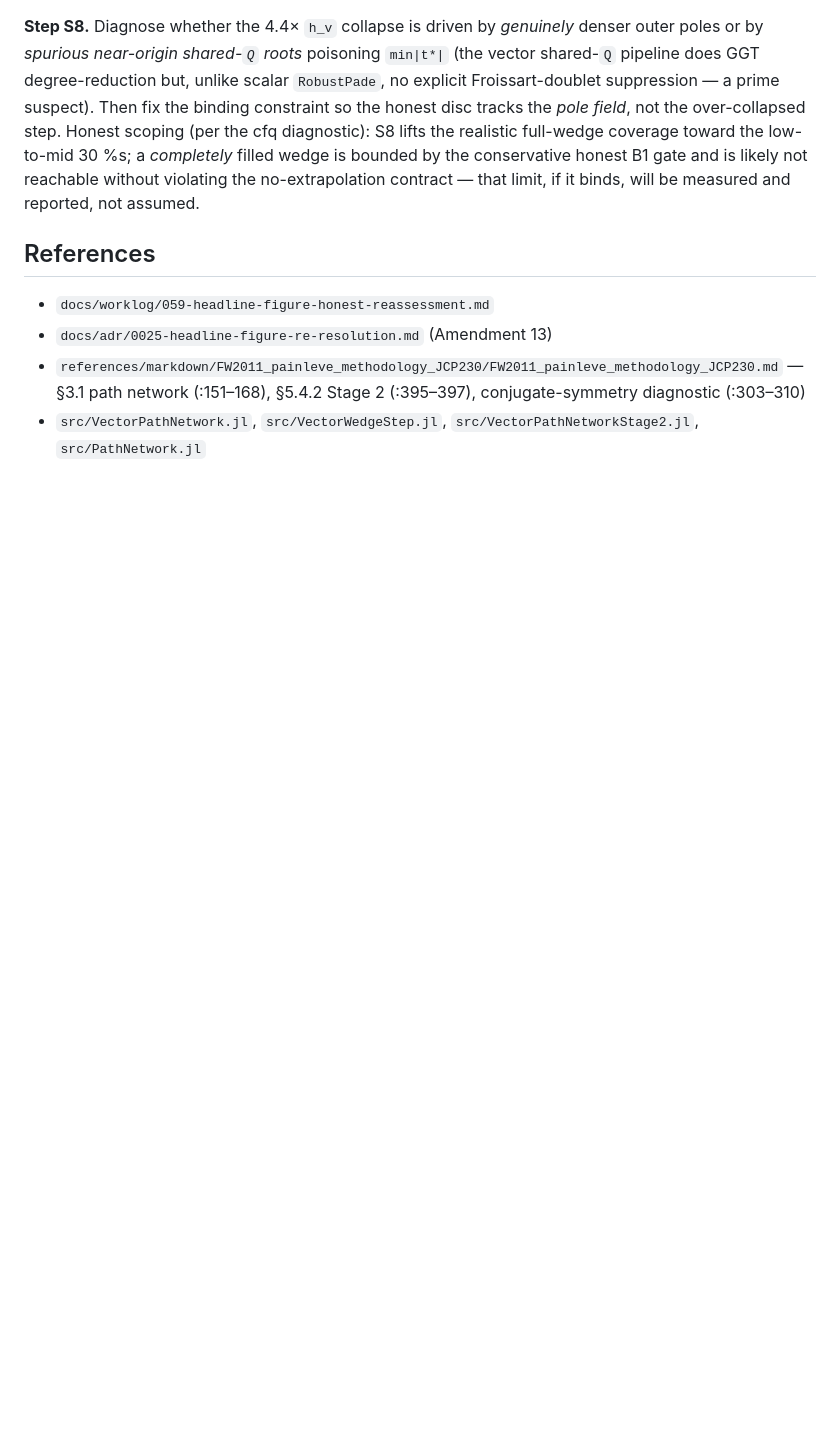
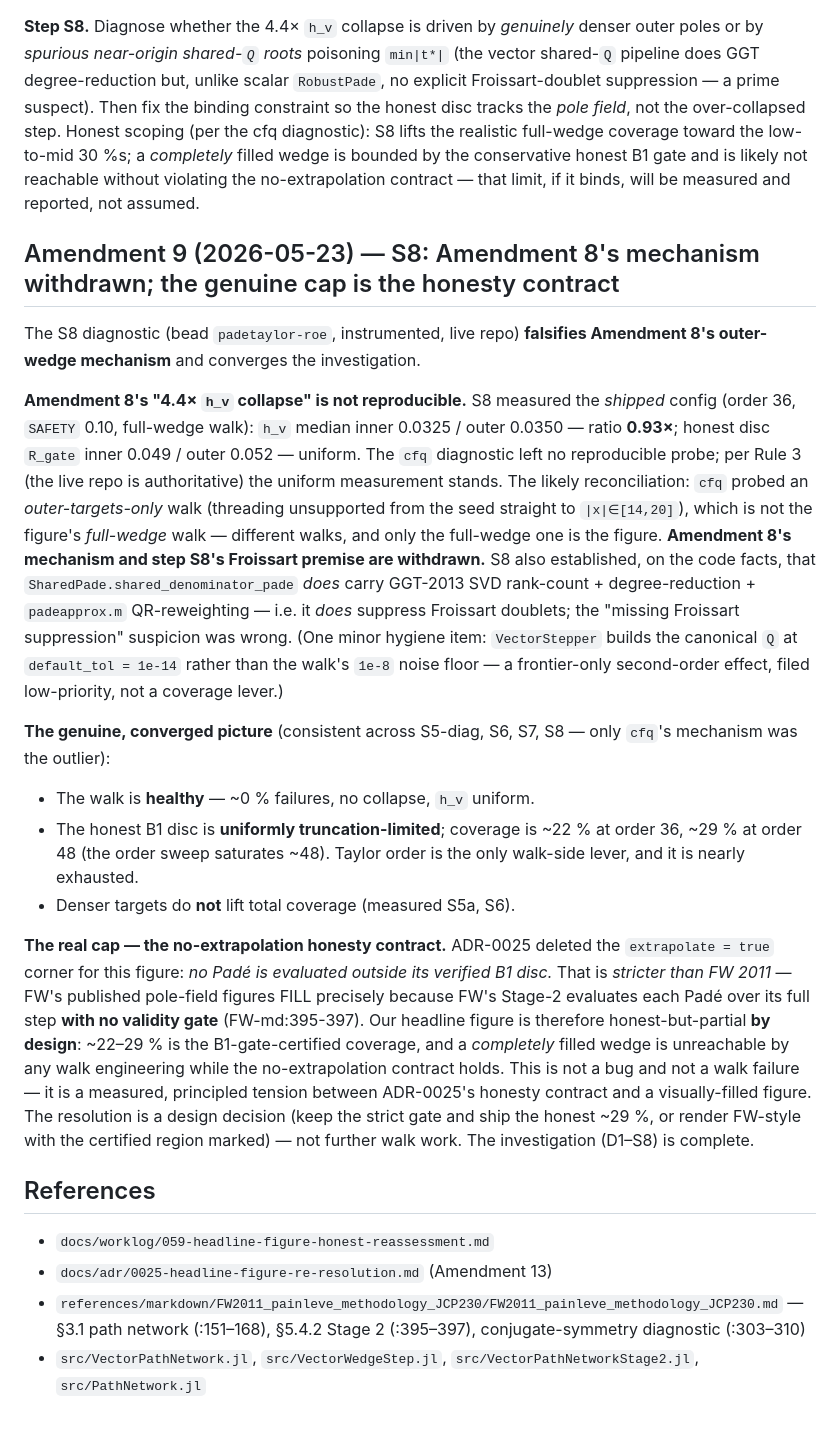
Before and after one commit to tobiasosborne/PadeTaylor.jl, a Markdown page: docs/adr/0026-vector-resilient-walk-dense-targets.md, the part around the change. Rendered like a GitHub page; blank space fills up the shorter version.

Commit message:
ADR-0026 Amendment 9: S8 — cfq mechanism withdrawn; honesty contract is the cap
S8 (live-repo, instrumented) falsifies Amendment 8's 4.4x h_v collapse:
h_v is uniform inner/outer (0.93x), R_gate uniform. cfq likely probed
an outer-only walk, not the figure's full-wedge walk. SharedPade DOES
do GGT Froissart suppression (the suspect was wrong on the code facts).

Converged picture (S5-diag/S6/S7/S8 agree): the walk is healthy
(~0% failures); the honest B1 disc is uniformly truncation-limited;
coverage ~22% at order 36, ~29% at order 48 (order sweep saturates);
denser targets don't help. The real cap is the no-extrapolation
honesty contract (ADR-0025): the figure honestly shows only
B1-gate-certified cells, which is stricter than FW 2011 (whose figures
fill via un-gated Stage-2). A fully filled wedge is unreachable by walk
engineering under that contract — it is a design decision, not a bug.
Investigation D1-S8 complete.

Co-Authored-By: Claude Opus 4.7 (1M context) <noreply@anthropic.com>

```diff
--- a/docs/adr/0026-vector-resilient-walk-dense-targets.md
+++ b/docs/adr/0026-vector-resilient-walk-dense-targets.md
@@ -516,6 +516,55 @@ and is likely not reachable without violating the no-extrapolation
 contract — that limit, if it binds, will be measured and reported, not
 assumed.
 
+## Amendment 9 (2026-05-23) — S8: Amendment 8's mechanism withdrawn; the genuine cap is the honesty contract
+
+The S8 diagnostic (bead `padetaylor-roe`, instrumented, live repo)
+**falsifies Amendment 8's outer-wedge mechanism** and converges the
+investigation.
+
+**Amendment 8's "4.4× `h_v` collapse" is not reproducible.** S8 measured
+the *shipped* config (order 36, `SAFETY` 0.10, full-wedge walk): `h_v`
+median inner 0.0325 / outer 0.0350 — ratio **0.93×**; honest disc
+`R_gate` inner 0.049 / outer 0.052 — uniform. The `cfq` diagnostic left
+no reproducible probe; per Rule 3 (the live repo is authoritative) the
+uniform measurement stands. The likely reconciliation: `cfq` probed an
+*outer-targets-only* walk (threading unsupported from the seed straight
+to `|x|∈[14,20]`), which is not the figure's *full-wedge* walk —
+different walks, and only the full-wedge one is the figure.
+**Amendment 8's mechanism and step S8's Froissart premise are
+withdrawn.** S8 also established, on the code facts, that
+`SharedPade.shared_denominator_pade` *does* carry GGT-2013 SVD
+rank-count + degree-reduction + `padeapprox.m` QR-reweighting — i.e. it
+*does* suppress Froissart doublets; the "missing Froissart suppression"
+suspicion was wrong. (One minor hygiene item: `VectorStepper` builds the
+canonical `Q` at `default_tol = 1e-14` rather than the walk's `1e-8`
+noise floor — a frontier-only second-order effect, filed low-priority,
+not a coverage lever.)
+
+**The genuine, converged picture** (consistent across S5-diag, S6, S7,
+S8 — only `cfq`'s mechanism was the outlier):
+
+- The walk is **healthy** — ~0 % failures, no collapse, `h_v` uniform.
+- The honest B1 disc is **uniformly truncation-limited**; coverage is
+  ~22 % at order 36, ~29 % at order 48 (the order sweep saturates ~48).
+  Taylor order is the only walk-side lever, and it is nearly exhausted.
+- Denser targets do **not** lift total coverage (measured S5a, S6).
+
+**The real cap — the no-extrapolation honesty contract.** ADR-0025
+deleted the `extrapolate = true` corner for this figure: *no Padé is
+evaluated outside its verified B1 disc.* That is *stricter than FW
+2011* — FW's published pole-field figures FILL precisely because FW's
+Stage-2 evaluates each Padé over its full step **with no validity gate**
+(FW-md:395-397). Our headline figure is therefore honest-but-partial
+**by design**: ~22–29 % is the B1-gate-certified coverage, and a
+*completely* filled wedge is unreachable by any walk engineering while
+the no-extrapolation contract holds. This is not a bug and not a walk
+failure — it is a measured, principled tension between ADR-0025's
+honesty contract and a visually-filled figure. The resolution is a
+design decision (keep the strict gate and ship the honest ~29 %, or
+render FW-style with the certified region marked) — not further walk
+work. The investigation (D1–S8) is complete.
+
 ## References
 
 - `docs/worklog/059-headline-figure-honest-reassessment.md`
```
